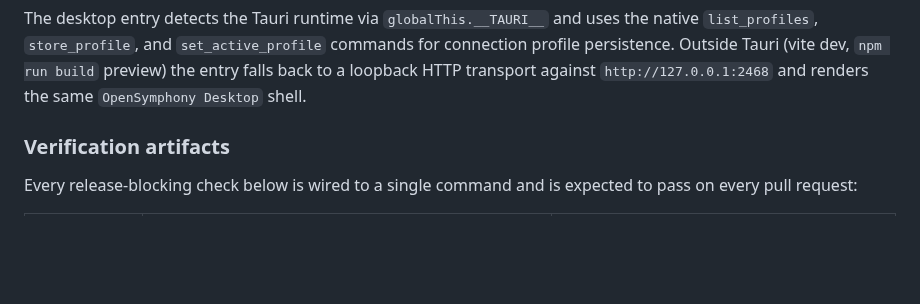
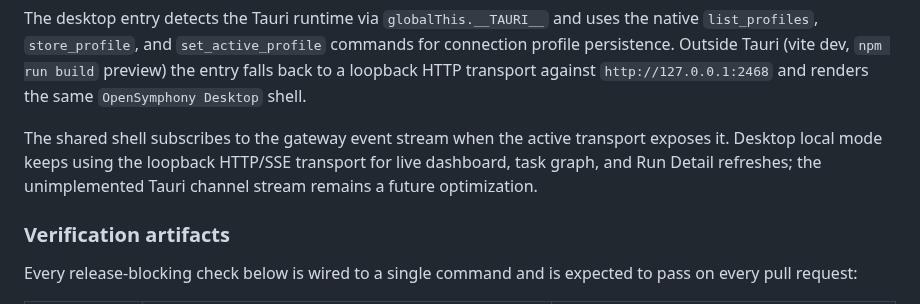
Before and after one commit to kumanday/OpenSymphony, a Markdown page: docs/DEVELOPMENT.md, the part around the change. Drawn GitHub-style; blank space fills up the shorter version.

```diff
--- a/docs/DEVELOPMENT.md
+++ b/docs/DEVELOPMENT.md
@@ -89,6 +89,11 @@ profile persistence. Outside Tauri (vite dev, `npm run build` preview)
 the entry falls back to a loopback HTTP transport against
 `http://127.0.0.1:2468` and renders the same `OpenSymphony Desktop`
 shell.
+
+The shared shell subscribes to the gateway event stream when the active
+transport exposes it. Desktop local mode keeps using the loopback HTTP/SSE
+transport for live dashboard, task graph, and Run Detail refreshes; the
+unimplemented Tauri channel stream remains a future optimization.
 
 ### Verification artifacts
 
```
Also changed, not shown: docs/reports/coe-484-live-run-detail-refresh.png (added), 2 other files.
